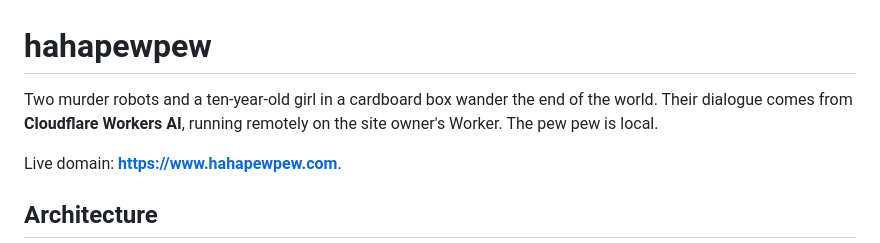
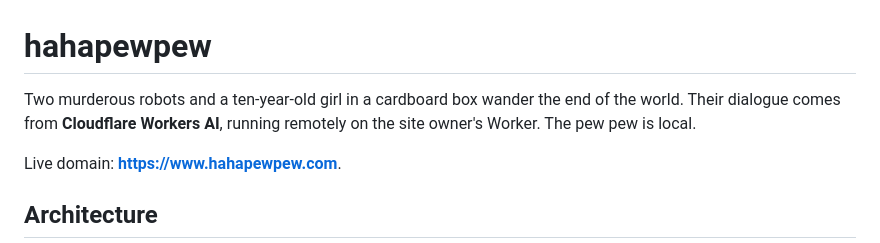
Before and after one commit to HereLiesAz/hahapewpew, a Markdown page: README.md, the part around the change. Rendered like a GitHub page.

```diff
--- a/README.md
+++ b/README.md
@@ -1,6 +1,6 @@
 # hahapewpew
 
-Two murder robots and a ten-year-old girl in a cardboard box wander the end of the world. Their dialogue comes from **Cloudflare Workers AI**, running remotely on the site owner's Worker. The pew pew is local.
+Two murderous robots and a ten-year-old girl in a cardboard box wander the end of the world. Their dialogue comes from **Cloudflare Workers AI**, running remotely on the site owner's Worker. The pew pew is local.
 
 Live domain: **https://www.hahapewpew.com**.
 
```
